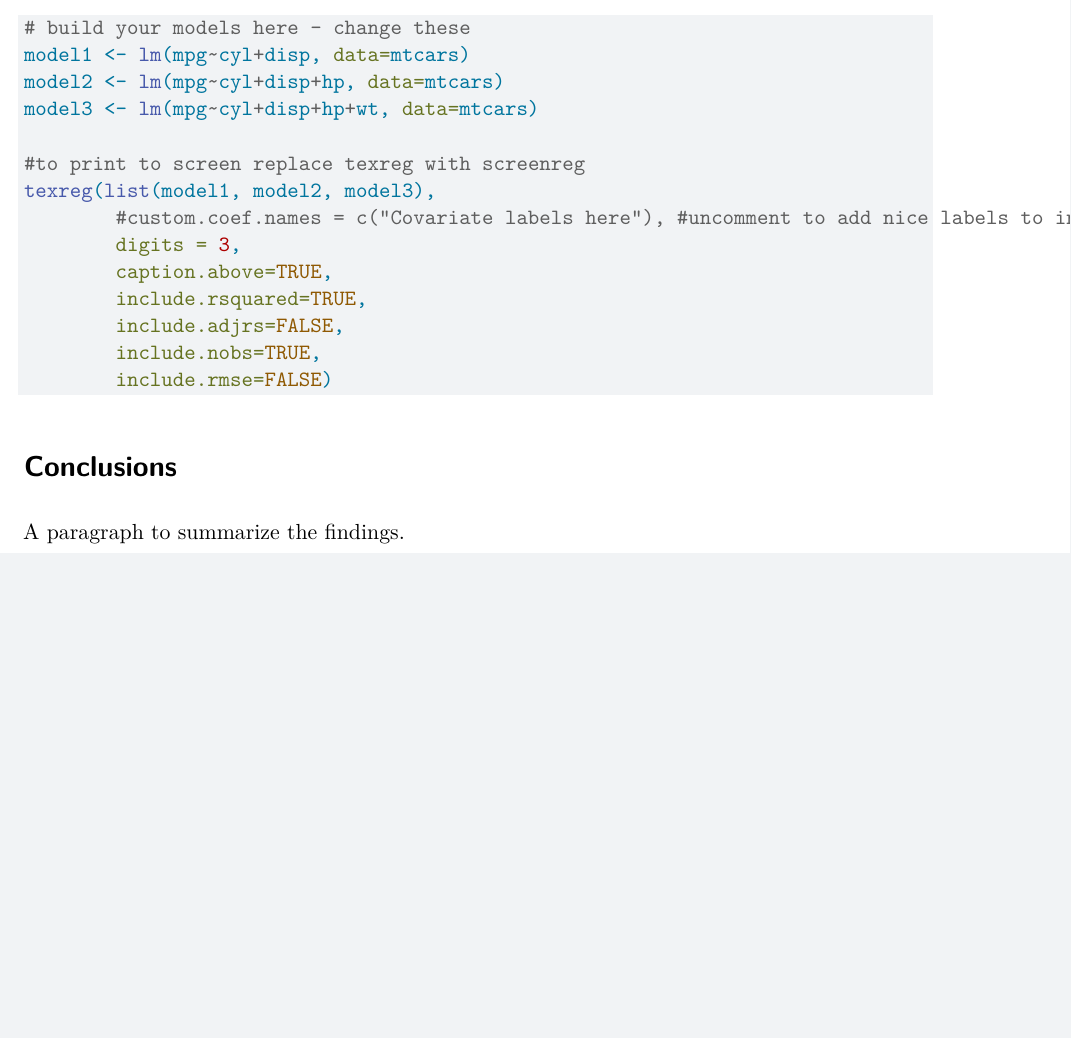
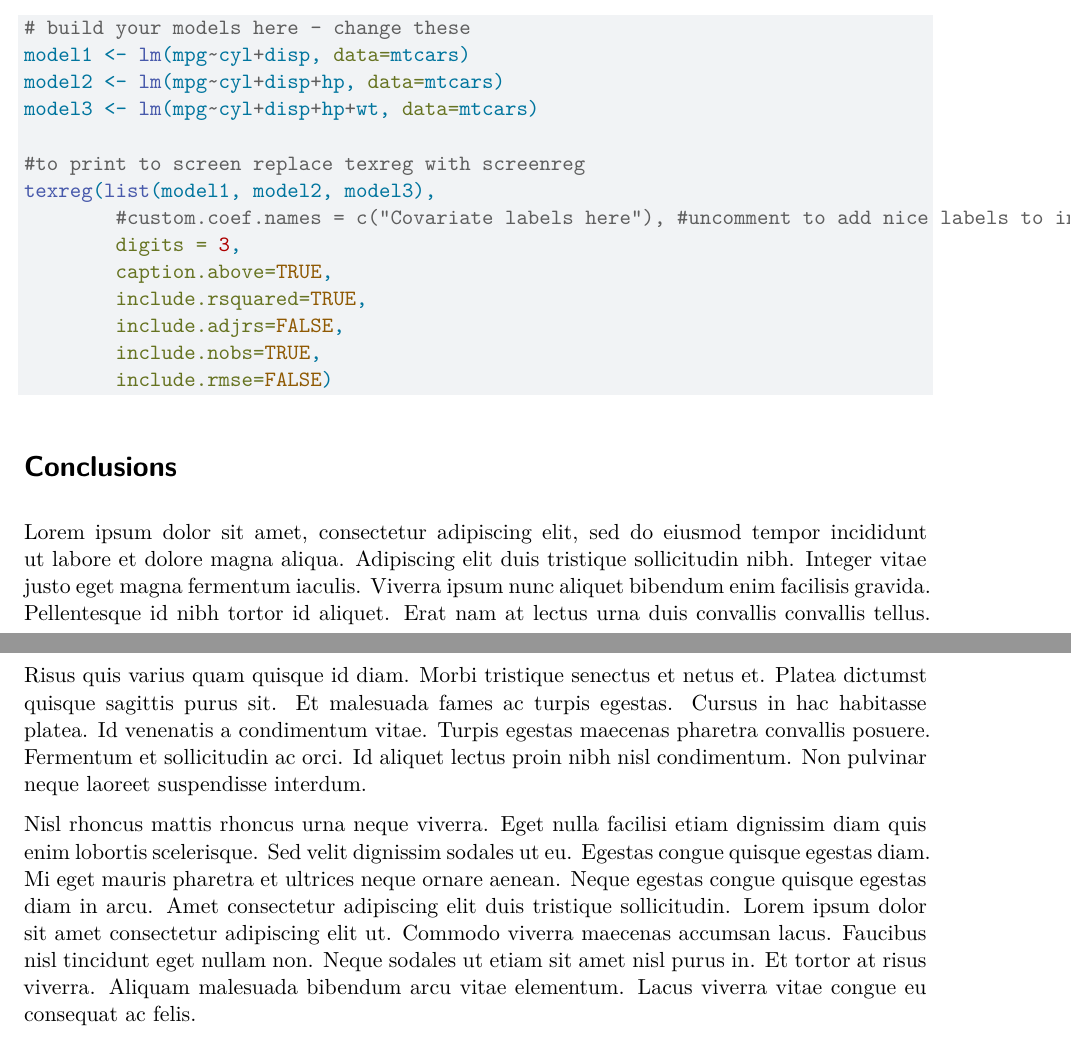
Before and after one commit to AaronGullickson/submittable-quarto, a Quarto document (template.qmd): part of page 5 of 5 before the commit and two parts of pages 5 and 6 of 6 after it, the two joined at a grey line, cut so that both start at the same text, the shorter picture padded with empty space. Rendered offline with R 4.5, knitr and Pandoc in place of Quarto, then LaTeX, with nearby package versions; the code chunks are not run, so their results and figures are left out; drawn as R Markdown's standard PDF in place of the format the file asks for; a font, style sheet, LaTeX package, included part or bibliography that could not be used is replaced or left out.

Commit message:
Add lorem ipsum conclusion

```diff
--- a/template.qmd
+++ b/template.qmd
@@ -196,4 +196,6 @@ texreg(list(model1, model2, model3),
 
 # Conclusions
 
-A paragraph to summarize the findings.
+Lorem ipsum dolor sit amet, consectetur adipiscing elit, sed do eiusmod tempor incididunt ut labore et dolore magna aliqua. Adipiscing elit duis tristique sollicitudin nibh. Integer vitae justo eget magna fermentum iaculis. Viverra ipsum nunc aliquet bibendum enim facilisis gravida. Pellentesque id nibh tortor id aliquet. Erat nam at lectus urna duis convallis convallis tellus. Risus quis varius quam quisque id diam. Morbi tristique senectus et netus et. Platea dictumst quisque sagittis purus sit. Et malesuada fames ac turpis egestas. Cursus in hac habitasse platea. Id venenatis a condimentum vitae. Turpis egestas maecenas pharetra convallis posuere. Fermentum et sollicitudin ac orci. Id aliquet lectus proin nibh nisl condimentum. Non pulvinar neque laoreet suspendisse interdum.
+
+Nisl rhoncus mattis rhoncus urna neque viverra. Eget nulla facilisi etiam dignissim diam quis enim lobortis scelerisque. Sed velit dignissim sodales ut eu. Egestas congue quisque egestas diam. Mi eget mauris pharetra et ultrices neque ornare aenean. Neque egestas congue quisque egestas diam in arcu. Amet consectetur adipiscing elit duis tristique sollicitudin. Lorem ipsum dolor sit amet consectetur adipiscing elit ut. Commodo viverra maecenas accumsan lacus. Faucibus nisl tincidunt eget nullam non. Neque sodales ut etiam sit amet nisl purus in. Et tortor at risus viverra. Aliquam malesuada bibendum arcu vitae elementum. Lacus viverra vitae congue eu consequat ac felis.
```
